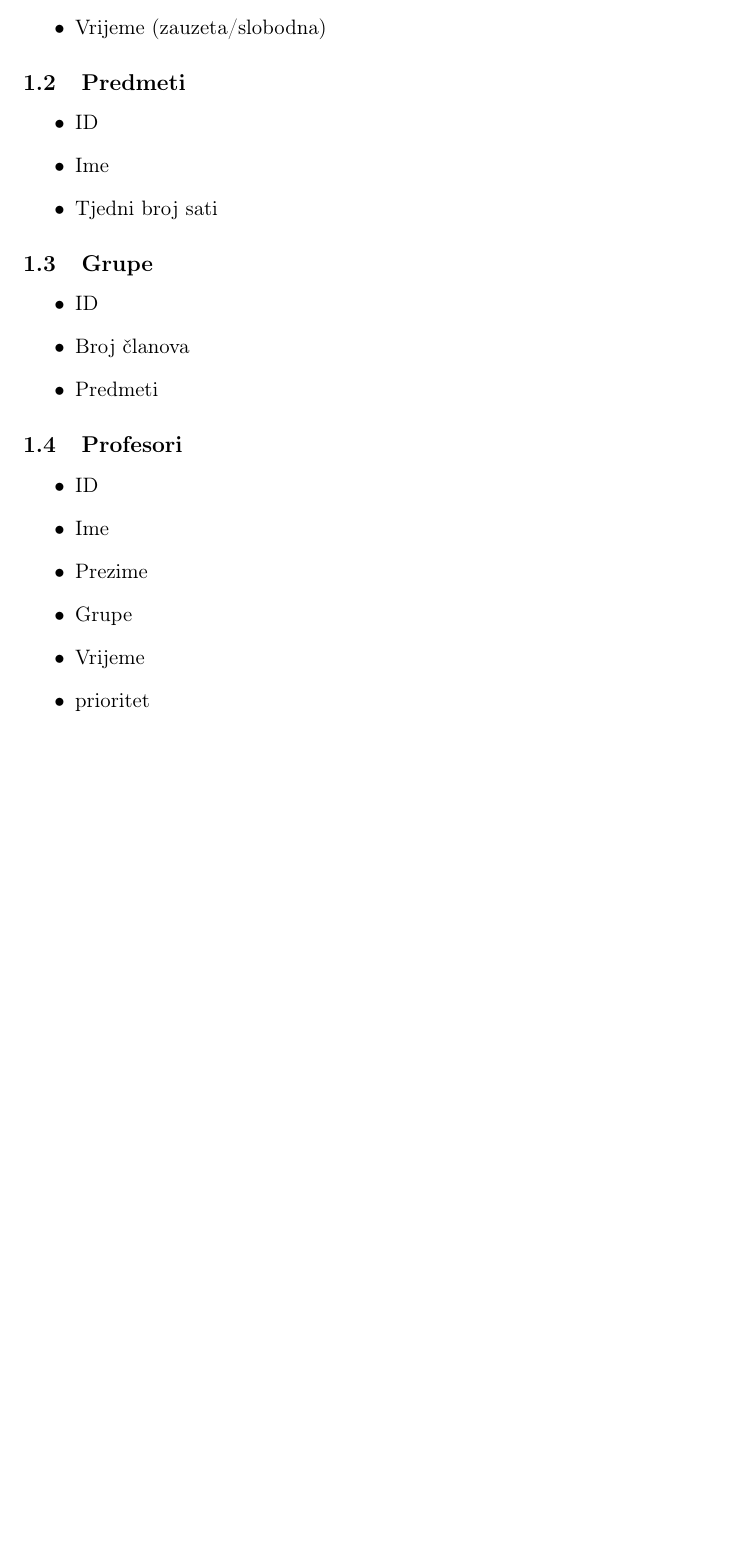
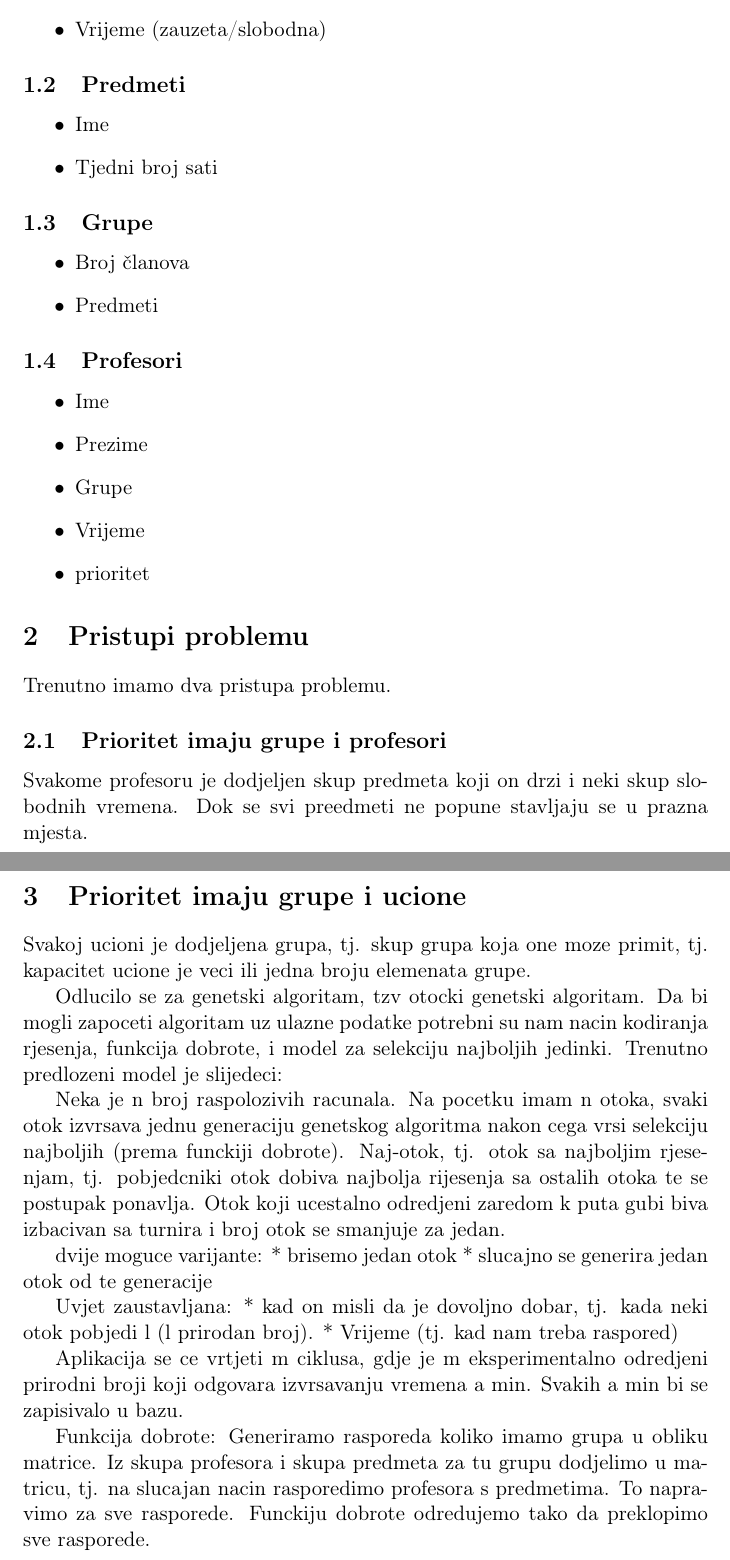
Before and after one commit to nhenezi/schedule-generator, a LaTeX document (latex/croatian/structure.tex, which reads latex/croatian/problem.tex): part of the page before the commit and two parts of pages 1 and 2 of 2 after it, the two joined at a grey line, cut so that both start at the same text, the shorter picture padded with empty space. Compiled offline with pdfLaTeX.

Commit message:
basic algorithm description

```diff
--- a/latex/croatian/problem.tex
+++ b/latex/croatian/problem.tex
@@ -8,22 +8,46 @@
     \end{itemize}
   \subsection{Predmeti}
     \begin{itemize}
-      \item ID
       \item Ime
       \item Tjedni broj sati
     \end{itemize}
   \subsection{Grupe}
     \begin{itemize}
-      \item ID
       \item Broj članova
       \item Predmeti
     \end{itemize}
   \subsection{Profesori}
     \begin{itemize}
-      \item ID
       \item Ime
       \item Prezime
       \item Grupe
       \item Vrijeme
       \item prioritet
     \end{itemize}
+
+\section{Pristupi problemu}
+    Trenutno imamo dva pristupa problemu.
+    \subsection{Prioritet imaju grupe i profesori}
+    Svakome profesoru je dodjeljen skup predmeta koji on drzi i neki skup slobodnih vremena. Dok se svi preedmeti ne popune stavljaju se u prazna mjesta.
+    \section{Prioritet imaju grupe i ucione}
+    Svakoj ucioni je dodjeljena grupa, tj. skup grupa koja one moze primit, tj. kapacitet ucione je veci ili jedna broju elemenata grupe.
+
+
+Odlucilo se za genetski algoritam, tzv otocki genetski algoritam. Da bi mogli zapoceti algoritam uz ulazne podatke potrebni su nam nacin kodiranja rjesenja, funkcija dobrote, i model za selekciju najboljih jedinki. Trenutno predlozeni model je slijedeci:
+
+Neka je n broj raspolozivih racunala. Na pocetku imam n otoka, svaki otok izvrsava jednu generaciju genetskog algoritma nakon cega vrsi selekciju najboljih (prema funckiji dobrote). Naj-otok, tj. otok sa najboljim rjesenjam, tj. pobjedcniki otok dobiva najbolja rijesenja sa ostalih otoka te se postupak ponavlja. Otok koji ucestalno odredjeni zaredom k puta gubi biva izbacivan sa turnira i broj otok se smanjuje za jedan.
+
+dvije moguce varijante:
+* brisemo jedan otok
+* slucajno se generira jedan otok od te generacije
+
+Uvjet zaustavljana:
+* kad on misli da je dovoljno dobar, tj. kada neki otok pobjedi l (l prirodan broj).
+* Vrijeme (tj. kad nam treba raspored)
+
+Aplikacija se ce vrtjeti m ciklusa, gdje je m eksperimentalno odredjeni prirodni broji koji odgovara izvrsavanju vremena a min. Svakih a min bi se zapisivalo u bazu.
+
+
+
+Funkcija dobrote:
+Generiramo rasporeda koliko imamo grupa u obliku matrice. Iz skupa profesora i skupa predmeta za tu grupu dodjelimo u matricu, tj. na slucajan nacin rasporedimo profesora s predmetima. To napravimo za sve rasporede. Funckiju dobrote odredujemo tako da preklopimo sve rasporede.
```
Also changed, not shown: latex/croatian/problem.tex (2 more changed lines).
